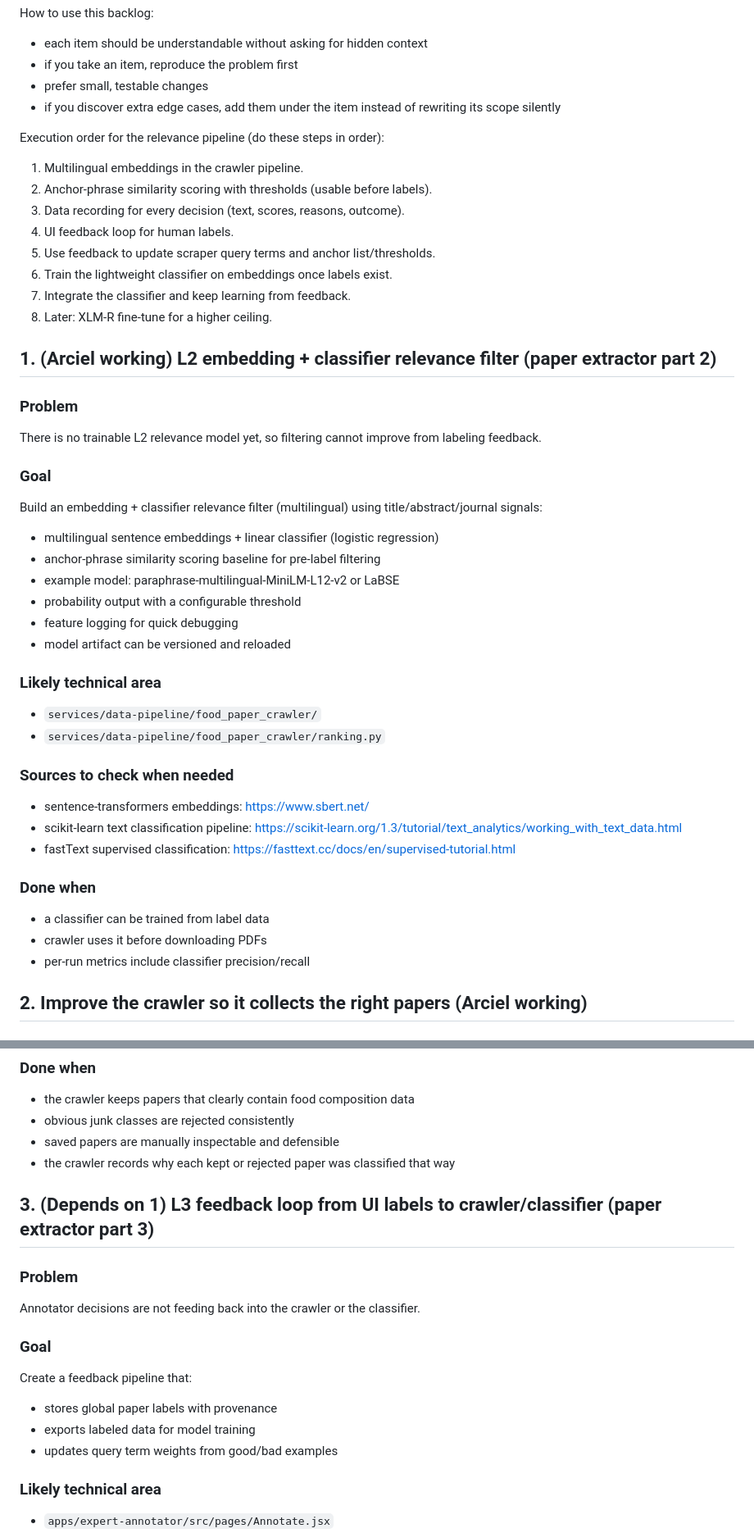
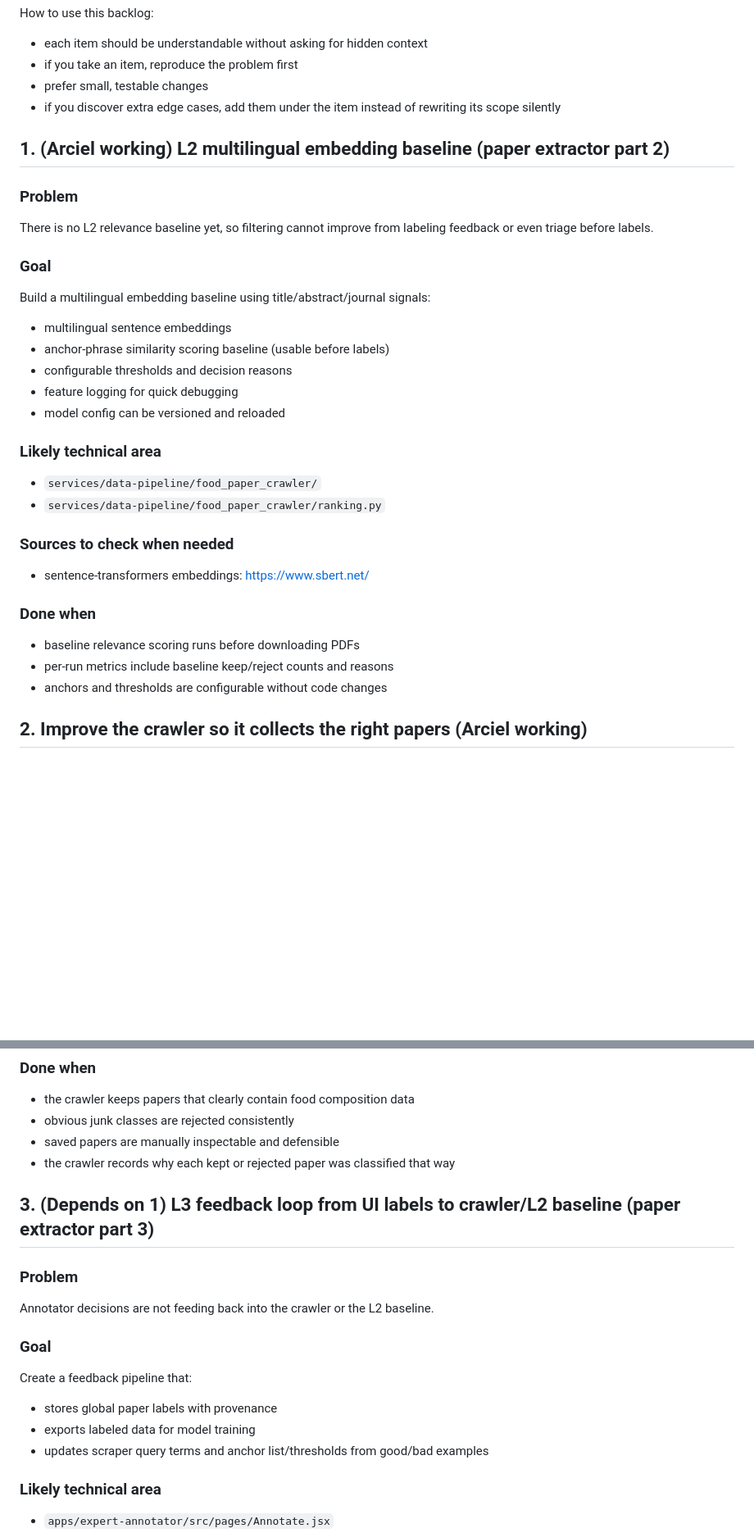
Before and after one commit to ArcielB/OpenNutri, a Markdown page: BACKLOG.md, 2 parts joined by grey strips. Shown at 82% size. GitHub-like rendering; blank space fills up the shorter version.

Commit message:
Clean up backlog and reorder L2/L3 steps

```diff
--- a/BACKLOG.md
+++ b/BACKLOG.md
@@ -8,29 +8,18 @@ How to use this backlog:
 - prefer small, testable changes
 - if you discover extra edge cases, add them under the item instead of rewriting its scope silently
 
-Execution order for the relevance pipeline (do these steps in order):
-1. Multilingual embeddings in the crawler pipeline.
-2. Anchor-phrase similarity scoring with thresholds (usable before labels).
-3. Data recording for every decision (text, scores, reasons, outcome).
-4. UI feedback loop for human labels.
-5. Use feedback to update scraper query terms and anchor list/thresholds.
-6. Train the lightweight classifier on embeddings once labels exist.
-7. Integrate the classifier and keep learning from feedback.
-8. Later: XLM-R fine-tune for a higher ceiling.
-
-## 1. (Arciel working) L2 embedding + classifier relevance filter (paper extractor part 2)
+## 1. (Arciel working) L2 multilingual embedding baseline (paper extractor part 2)
 
 ### Problem
-There is no trainable L2 relevance model yet, so filtering cannot improve from labeling feedback.
+There is no L2 relevance baseline yet, so filtering cannot improve from labeling feedback or even triage before labels.
 
 ### Goal
-Build an embedding + classifier relevance filter (multilingual) using title/abstract/journal signals:
-- multilingual sentence embeddings + linear classifier (logistic regression)
-- anchor-phrase similarity scoring baseline for pre-label filtering
-- example model: paraphrase-multilingual-MiniLM-L12-v2 or LaBSE
-- probability output with a configurable threshold
+Build a multilingual embedding baseline using title/abstract/journal signals:
+- multilingual sentence embeddings
+- anchor-phrase similarity scoring baseline (usable before labels)
+- configurable thresholds and decision reasons
 - feature logging for quick debugging
-- model artifact can be versioned and reloaded
+- model config can be versioned and reloaded
 
 ### Likely technical area
 - `services/data-pipeline/food_paper_crawler/`
@@ -38,13 +27,11 @@ Build an embedding + classifier relevance filter (multilingual) using title/abst
 
 ### Sources to check when needed
 - sentence-transformers embeddings: https://www.sbert.net/
-- scikit-learn text classification pipeline: https://scikit-learn.org/1.3/tutorial/text_analytics/working_with_text_data.html
-- fastText supervised classification: https://fasttext.cc/docs/en/supervised-tutorial.html
 
 ### Done when
-- a classifier can be trained from label data
-- crawler uses it before downloading PDFs
-- per-run metrics include classifier precision/recall
+- baseline relevance scoring runs before downloading PDFs
+- per-run metrics include baseline keep/reject counts and reasons
+- anchors and thresholds are configurable without code changes
 
 
 ## 2. Improve the crawler so it collects the right papers (Arciel working)
@@ -105,16 +92,18 @@ Build a crawler that:
 - the crawler records why each kept or rejected paper was classified that way
 
 
-## 3. (Depends on 1) L3 feedback loop from UI labels to crawler/classifier (paper extractor part 3)
+
+
+## 3. (Depends on 1) L3 feedback loop from UI labels to crawler/L2 baseline (paper extractor part 3)
 
 ### Problem
-Annotator decisions are not feeding back into the crawler or the classifier.
+Annotator decisions are not feeding back into the crawler or the L2 baseline.
 
 ### Goal
 Create a feedback pipeline that:
 - stores global paper labels with provenance
 - exports labeled data for model training
-- updates query term weights from good/bad examples
+- updates scraper query terms and anchor list/thresholds from good/bad examples
 
 ### Likely technical area
 - `apps/expert-annotator/src/pages/Annotate.jsx`
```
Also changed, not shown: other parts of BACKLOG.md (+59 -11 lines).
